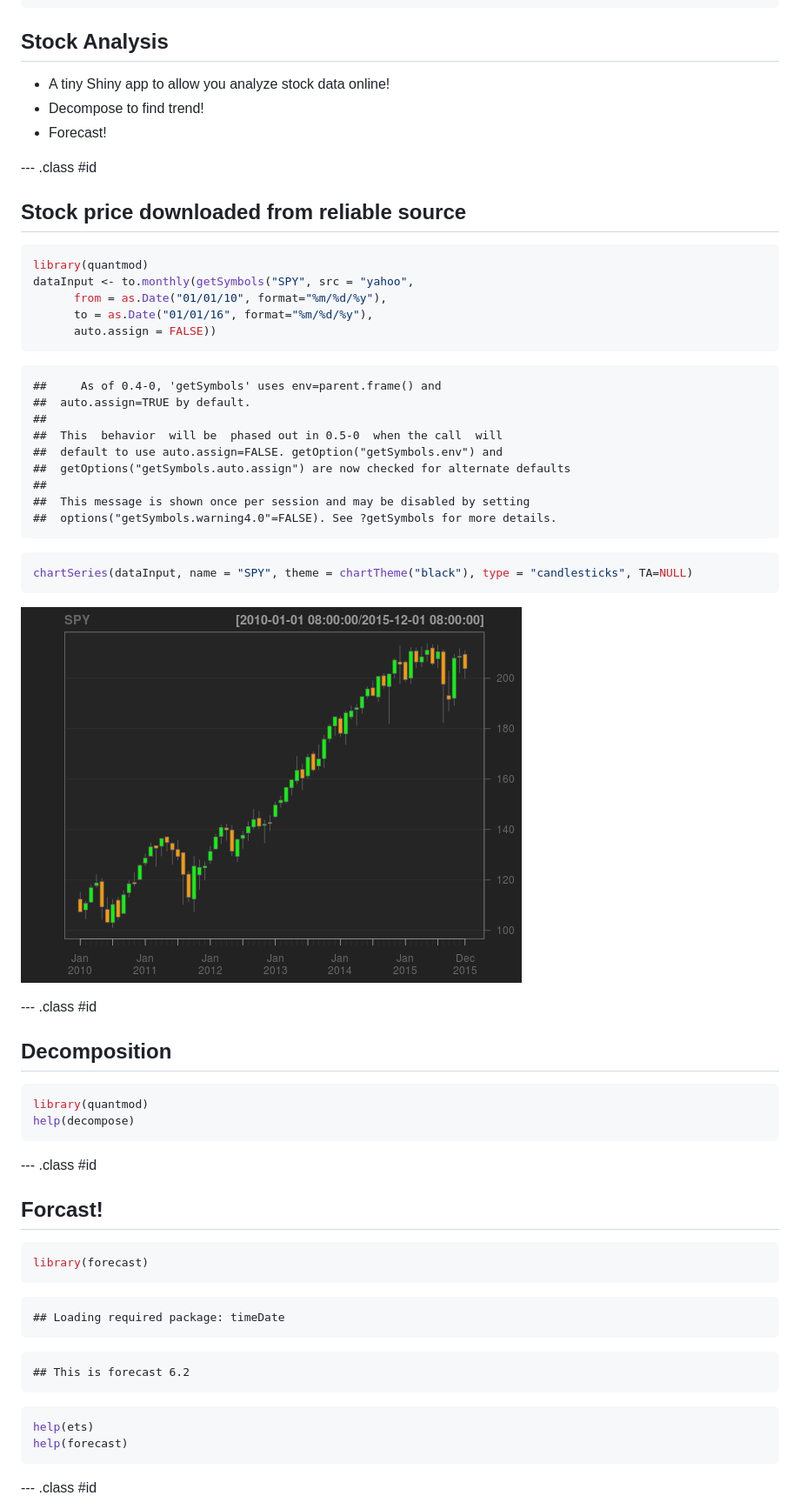
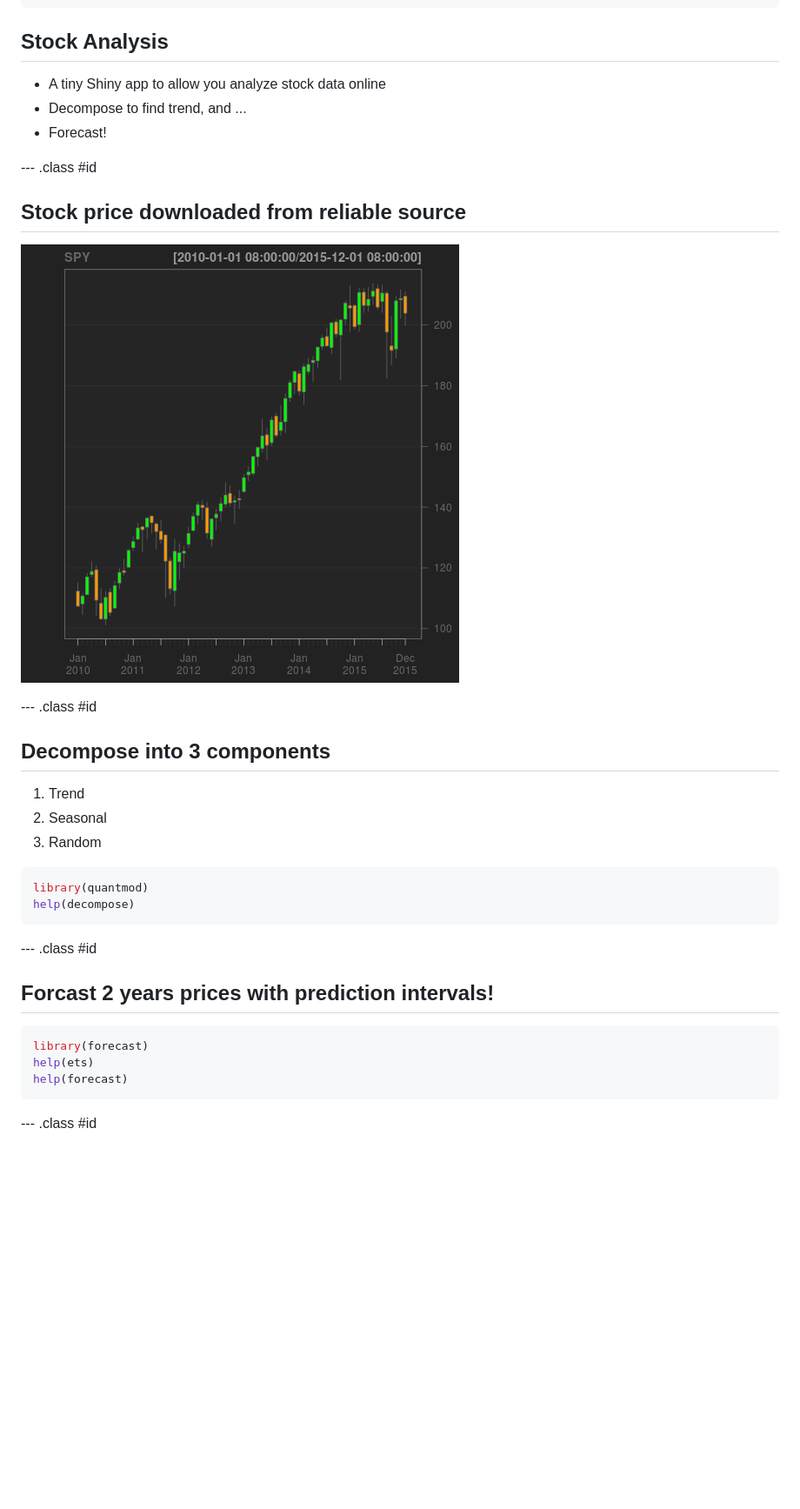
Before and after one commit to wzhangmmm/ShinyApp, a Markdown page: index.md, the part around the change. Shown: that part at 87% size. GitHub-like rendering; pictures changed too: assets/fig/unnamed-chunk-1-1.png; blank space fills up the shorter version.

````diff
--- a/index.md
+++ b/index.md
@@ -18,44 +18,23 @@ body {background:grey transparent;
 
 ## Stock Analysis
 
-- A tiny Shiny app to allow you analyze stock data online!
-- Decompose to find trend!
+- A tiny Shiny app to allow you analyze stock data online
+- Decompose to find trend, and ...
 - Forecast!
 
 --- .class #id
 
 ## Stock price downloaded from reliable source
 
-
-```r
-library(quantmod)
-dataInput <- to.monthly(getSymbols("SPY", src = "yahoo",
-      from = as.Date("01/01/10", format="%m/%d/%y"),
-      to = as.Date("01/01/16", format="%m/%d/%y"),
-      auto.assign = FALSE))
-```
-
-```
-##     As of 0.4-0, 'getSymbols' uses env=parent.frame() and
-##  auto.assign=TRUE by default.
-##
-##  This  behavior  will be  phased out in 0.5-0  when the call  will
-##  default to use auto.assign=FALSE. getOption("getSymbols.env") and
-##  getOptions("getSymbols.auto.assign") are now checked for alternate defaults
-##
-##  This message is shown once per session and may be disabled by setting
-##  options("getSymbols.warning4.0"=FALSE). See ?getSymbols for more details.
-```
-
-```r
-chartSeries(dataInput, name = "SPY", theme = chartTheme("black"), type = "candlesticks", TA=NULL)
-```
-
 ![plot of chunk unnamed-chunk-1](assets/fig/unnamed-chunk-1-1.png)
 
 --- .class #id
 
-## Decomposition
+## Decompose into 3 components
+
+1. Trend
+2. Seasonal
+3. Random
 
 
 ```r
@@ -66,22 +45,11 @@ help(decompose)
 --- .class #id
 
 
-## Forcast!
+## Forcast 2 years prices with prediction intervals!
 
 
 ```r
 library(forecast)
-```
-
-```
-## Loading required package: timeDate
-```
-
-```
-## This is forecast 6.2
-```
-
-```r
 help(ets)
 help(forecast)
 ```
````
Also changed, not shown: 2 other files.
